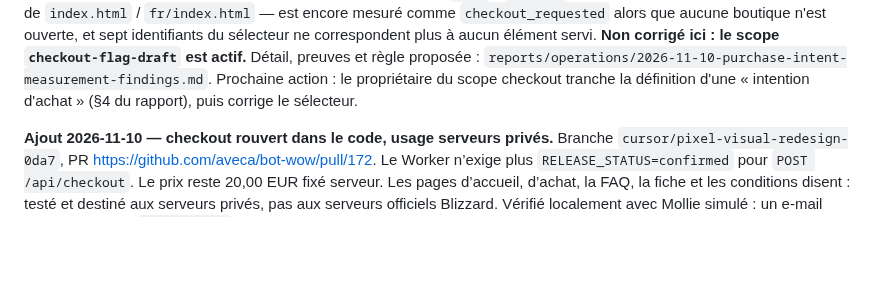
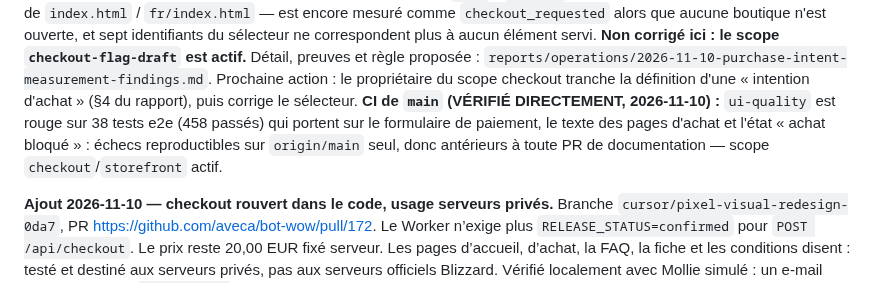
Before and after one commit to aveca/bot-wow, a Markdown page: PROJECT_STATE.md, the part around the change. Rendered like a GitHub page; blank space fills up the shorter version.

```diff
--- a/PROJECT_STATE.md
+++ b/PROJECT_STATE.md
@@ -14,6 +14,10 @@ corrigé ici : le scope `checkout-flag-draft` est actif.** Détail, preuves et r
 proposée : `reports/operations/2026-11-10-purchase-intent-measurement-findings.md`.
 Prochaine action : le propriétaire du scope checkout tranche la définition d'une
 « intention d'achat » (§4 du rapport), puis corrige le sélecteur.
+**CI de `main` (VÉRIFIÉ DIRECTEMENT, 2026-11-10) :** `ui-quality` est rouge sur 38
+tests e2e (458 passés) qui portent sur le formulaire de paiement, le texte des pages
+d'achat et l'état « achat bloqué » : échecs reproductibles sur `origin/main` seul,
+donc antérieurs à toute PR de documentation — scope `checkout`/`storefront` actif.
 
 **Ajout 2026-11-10 — checkout rouvert dans le code, usage serveurs privés.** Branche `cursor/pixel-visual-redesign-0da7`, PR https://github.com/aveca/bot-wow/pull/172. Le Worker n’exige plus `RELEASE_STATUS=confirmed` pour `POST /api/checkout`. Le prix reste 20,00 EUR fixé serveur. Les pages d’accueil, d’achat, la FAQ, la fiche et les conditions disent : testé et destiné aux serveurs privés, pas aux serveurs officiels Blizzard. Vérifié localement avec Mollie simulé : un e-mail valide reçoit une `checkoutUrl`. Le Worker de production n’a pas été redéployé dans ce cycle.
 
```
Also changed, not shown: reports/operations/2026-11-10-purchase-intent-measurement-findings.md (+22 -1 lines).
